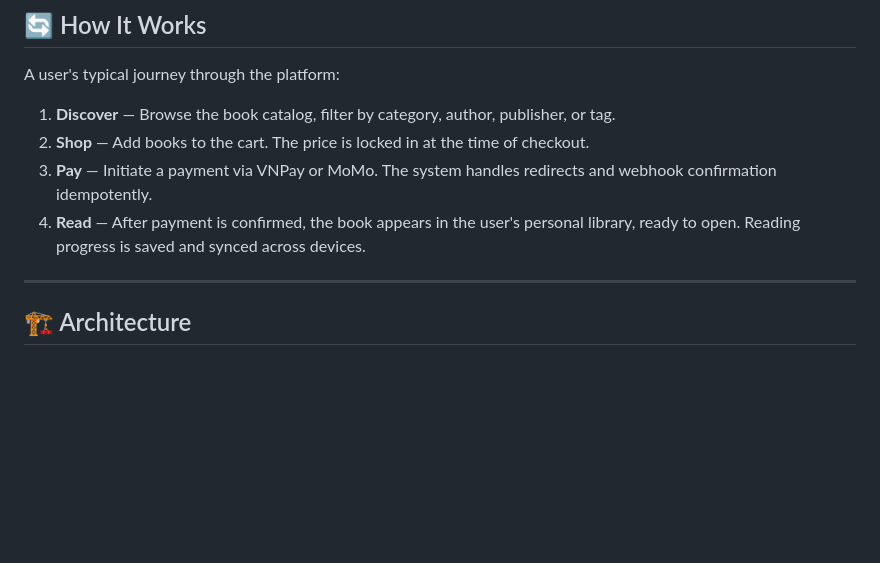
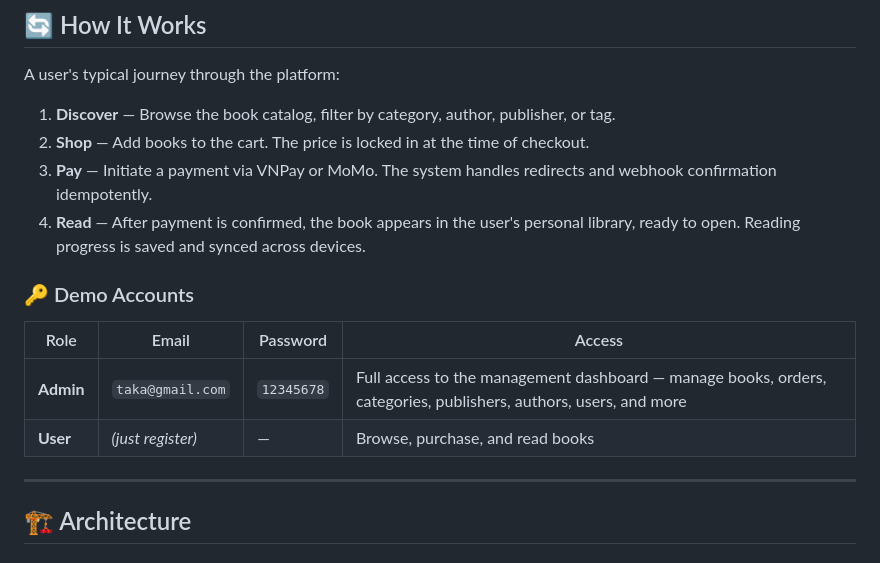
Before and after one commit to AriTannia/ebook-reader, a Markdown page: README.md, the part around the change. Rendered like a GitHub page; blank space fills up the shorter version.

Commit message:
Modify readme.md 7

```diff
--- a/README.md
+++ b/README.md
@@ -122,6 +122,13 @@ A user's typical journey through the platform:
 2. **Shop** — Add books to the cart. The price is locked in at the time of checkout.
 3. **Pay** — Initiate a payment via VNPay or MoMo. The system handles redirects and webhook confirmation idempotently.
 4. **Read** — After payment is confirmed, the book appears in the user's personal library, ready to open. Reading progress is saved and synced across devices.
+
+### 🔑 Demo Accounts
+
+| Role | Email | Password | Access |
+|---|---|---|---|
+| **Admin** | `taka@gmail.com` | `12345678` | Full access to the management dashboard — manage books, orders, categories, publishers, authors, users, and more |
+| **User** | *(just register)* | — | Browse, purchase, and read books |
 
 ---
 
```
